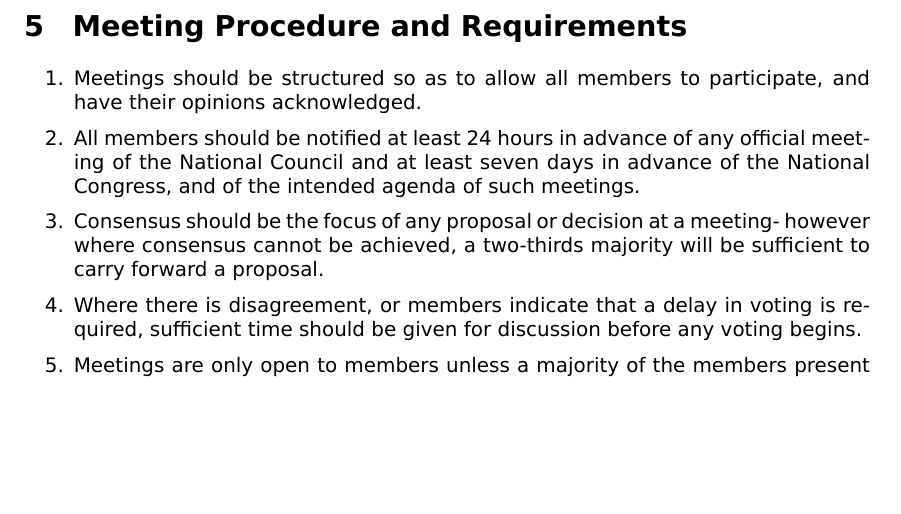
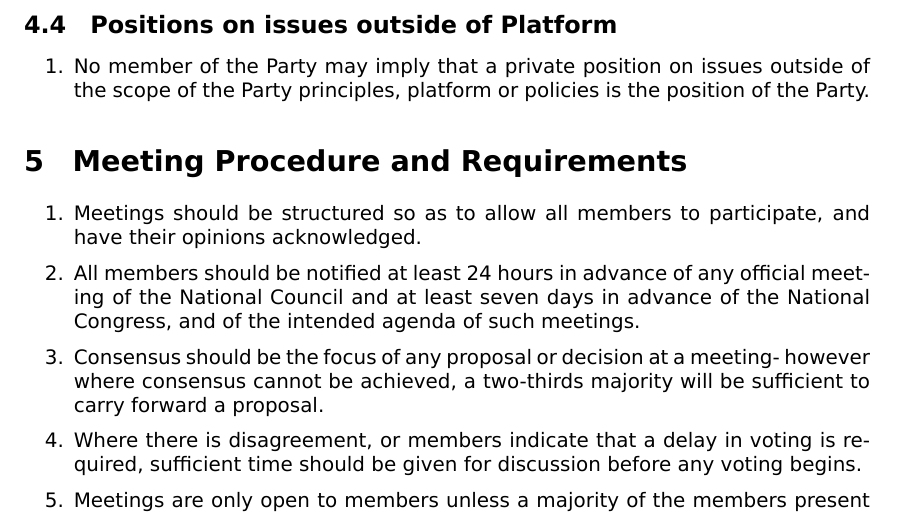
Before and after one commit to ppau/documents, a LaTeX document (constitution.tex): part of page 7 of 13, cut at the place of the change, the shorter picture padded with empty space. Compiled offline with XeLaTeX.

Commit message:
CAP-2: Positions on issues not within platform

```diff
--- a/constitution.tex
+++ b/constitution.tex
@@ -157,6 +157,12 @@ signed written notice.
 
 \begin{enumerate}
 \item Where not less than 15\% of Full Members petition the National Council, a policy will come under official review by the party, where that policy will be reviewed and voted upon at the National Congress.
+\end{enumerate}
+
+\subsection{Positions on issues outside of Platform}
+
+\begin{enumerate}
+\item No member of the Party may imply that a private position on issues outside of the scope of the Party principles, platform or policies is the position of the Party.
 \end{enumerate}
 
 \section{Meeting Procedure and Requirements}
```
